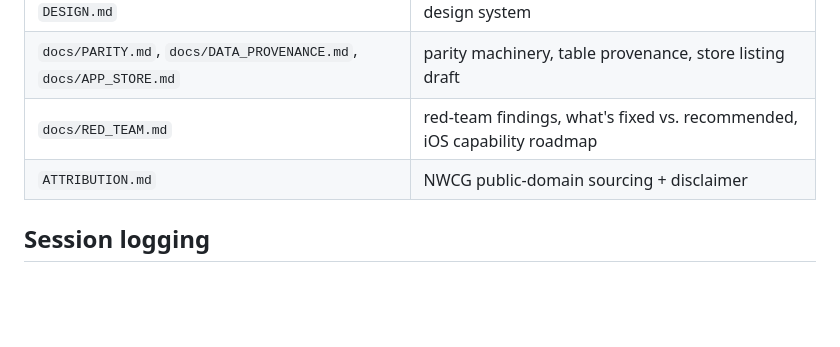
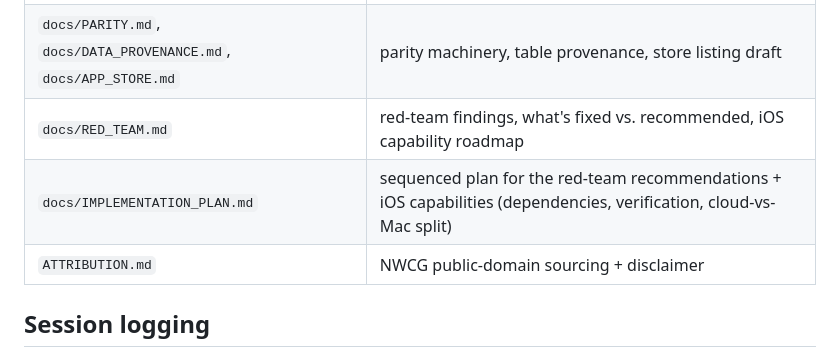
Before and after one commit to domalhambra/badwater-ignition, a Markdown page: CLAUDE.md, the part around the change. Rendered like a GitHub page; blank space fills up the shorter version.

```diff
--- a/CLAUDE.md
+++ b/CLAUDE.md
@@ -83,6 +83,7 @@ The `web/` app has **no build step** and no dependencies — it's static files s
 | `DESIGN.md` | design system |
 | `docs/PARITY.md`, `docs/DATA_PROVENANCE.md`, `docs/APP_STORE.md` | parity machinery, table provenance, store listing draft |
 | `docs/RED_TEAM.md` | red-team findings, what's fixed vs. recommended, iOS capability roadmap |
+| `docs/IMPLEMENTATION_PLAN.md` | sequenced plan for the red-team recommendations + iOS capabilities (dependencies, verification, cloud-vs-Mac split) |
 | `ATTRIBUTION.md` | NWCG public-domain sourcing + disclaimer |
 
 ## Session logging
```
Also changed, not shown: docs/IMPLEMENTATION_PLAN.md (added, +330 -0 lines), docs/RED_TEAM.md (+7 -0 lines).
